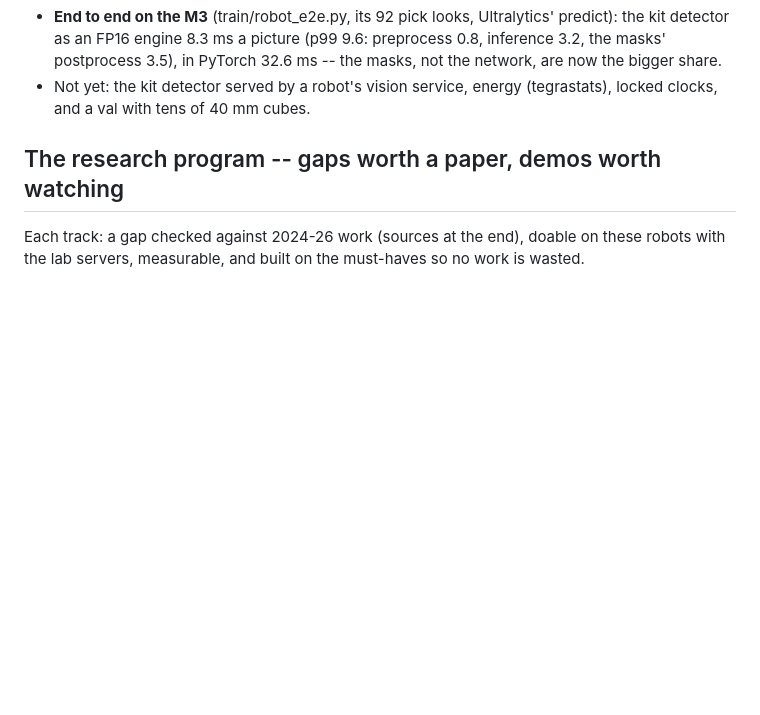
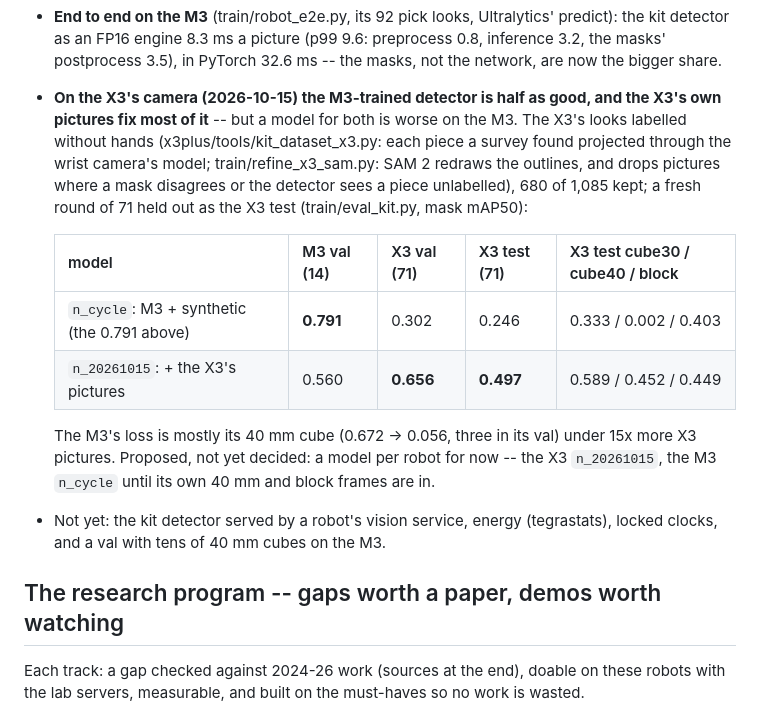
Before and after one commit to mys3544/AMEC-roboARM, a Markdown page: PLAN.md, the part around the change. GitHub-like rendering; blank space fills up the shorter version.

```diff
--- a/PLAN.md
+++ b/PLAN.md
@@ -666,8 +666,23 @@ What it says so far:
 - **End to end on the M3** (train/robot_e2e.py, its 92 pick looks, Ultralytics' predict): the kit
   detector as an FP16 engine 8.3 ms a picture (p99 9.6: preprocess 0.8, inference 3.2, the masks'
   postprocess 3.5), in PyTorch 32.6 ms -- the masks, not the network, are now the bigger share.
+- **On the X3's camera (2026-10-15) the M3-trained detector is half as good, and the X3's own
+  pictures fix most of it** -- but a model for both is worse on the M3. The X3's looks labelled
+  without hands (x3plus/tools/kit_dataset_x3.py: each piece a survey found projected through the
+  wrist camera's model; train/refine_x3_sam.py: SAM 2 redraws the outlines, and drops pictures
+  where a mask disagrees or the detector sees a piece unlabelled), 680 of 1,085 kept; a fresh
+  round of 71 held out as the X3 test (train/eval_kit.py, mask mAP50):
+
+  | model | M3 val (14) | X3 val (71) | X3 test (71) | X3 test cube30 / cube40 / block |
+  |---|---|---|---|---|
+  | `n_cycle`: M3 + synthetic (the 0.791 above) | **0.791** | 0.302 | 0.246 | 0.333 / 0.002 / 0.403 |
+  | `n_20261015`: + the X3's pictures | 0.560 | **0.656** | **0.497** | 0.589 / 0.452 / 0.449 |
+
+  The M3's loss is mostly its 40 mm cube (0.672 -> 0.056, three in its val) under 15x more X3
+  pictures. Proposed, not yet decided: a model per robot for now -- the X3 `n_20261015`, the M3
+  `n_cycle` until its own 40 mm and block frames are in.
 - Not yet: the kit detector served by a robot's vision service, energy (tegrastats), locked clocks,
-  and a val with tens of 40 mm cubes.
+  and a val with tens of 40 mm cubes on the M3.
 
 ## The research program -- gaps worth a paper, demos worth watching
 
```
Also changed, not shown: NEXT.md (+38 -14 lines).
